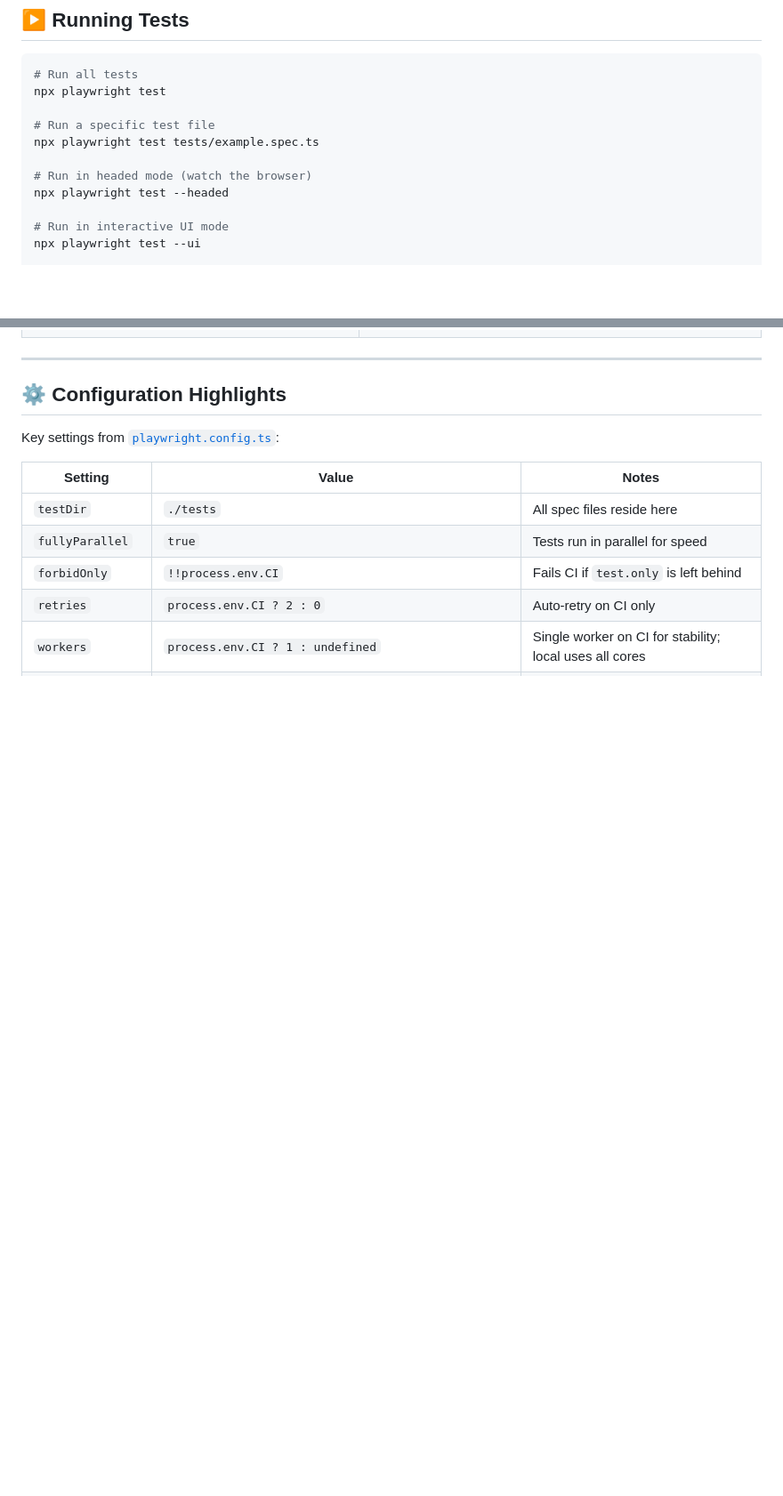
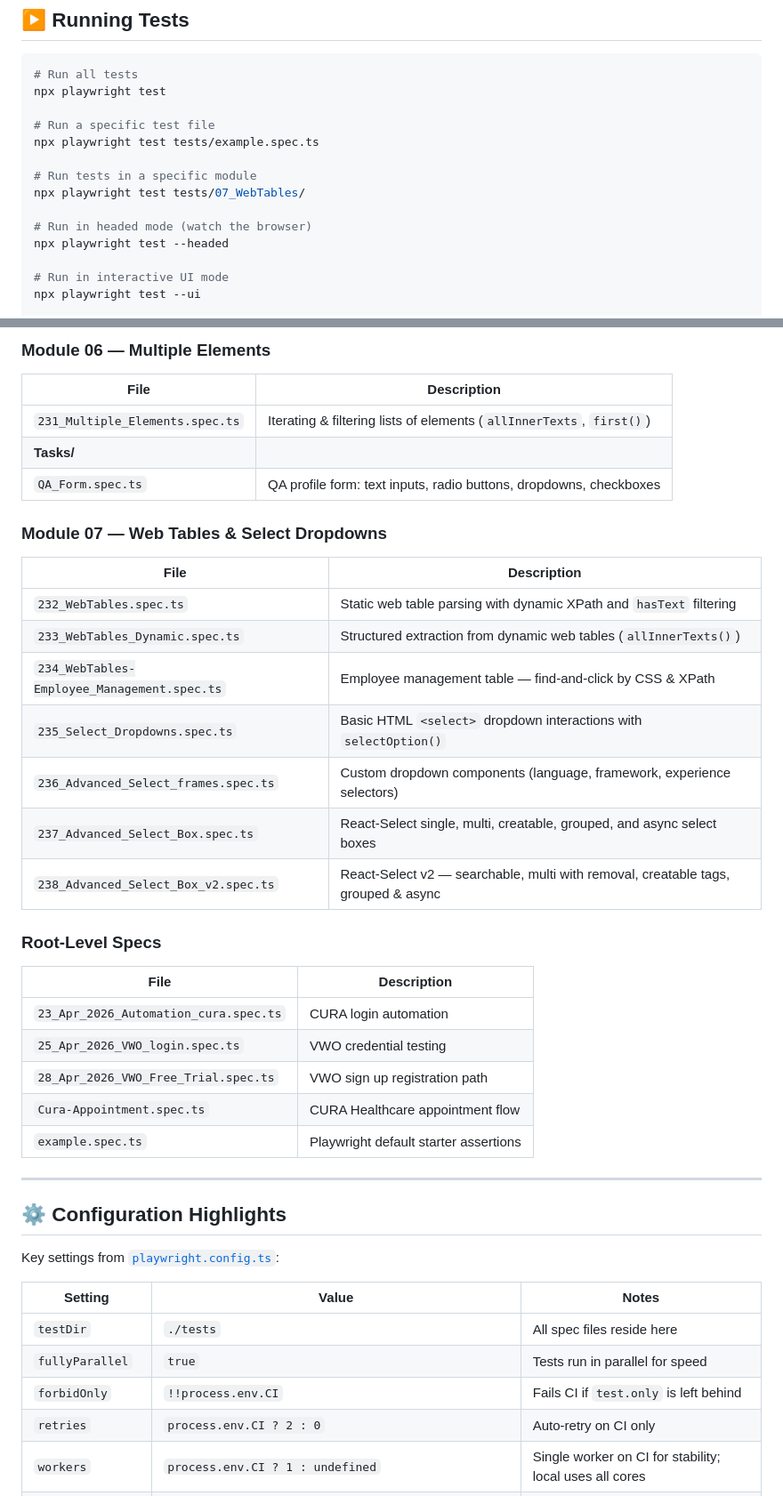
Before and after one commit to PrajwalBelkhode/PlaywrightAutomation, a Markdown page: README.md, 2 parts joined by grey strips. Shown at 89% size. GitHub-like rendering; blank space fills up the shorter version.

```diff
--- a/README.md
+++ b/README.md
@@ -93,6 +103,9 @@ npx playwright test
 # Run a specific test file
 npx playwright test tests/example.spec.ts
 
+# Run tests in a specific module
+npx playwright test tests/07_WebTables/
+
 # Run in headed mode (watch the browser)
 npx playwright test --headed
 
@@ -189,3 +208,32 @@ All three reports are uploaded as artifacts in the GitHub Actions workflow.
+### Module 06 — Multiple Elements
+
+| File | Description |
+|---|---|
+| `231_Multiple_Elements.spec.ts` | Iterating & filtering lists of elements (`allInnerTexts`, `first()`) |
+| **Tasks/** | |
+| `QA_Form.spec.ts` | QA profile form: text inputs, radio buttons, dropdowns, checkboxes |
+
+### Module 07 — Web Tables & Select Dropdowns
+
+| File | Description |
+|---|---|
+| `232_WebTables.spec.ts` | Static web table parsing with dynamic XPath and `hasText` filtering |
+| `233_WebTables_Dynamic.spec.ts` | Structured extraction from dynamic web tables (`allInnerTexts()`) |
+| `234_WebTables-Employee_Management.spec.ts` | Employee management table — find-and-click by CSS & XPath |
+| `235_Select_Dropdowns.spec.ts` | Basic HTML `<select>` dropdown interactions with `selectOption()` |
+| `236_Advanced_Select_frames.spec.ts` | Custom dropdown components (language, framework, experience selectors) |
+| `237_Advanced_Select_Box.spec.ts` | React-Select single, multi, creatable, grouped, and async select boxes |
+| `238_Advanced_Select_Box_v2.spec.ts` | React-Select v2 — searchable, multi with removal, creatable tags, grouped & async |
+
+### Root-Level Specs
+
+| File | Description |
+|---|---|
+| `23_Apr_2026_Automation_cura.spec.ts` | CURA login automation |
+| `25_Apr_2026_VWO_login.spec.ts` | VWO credential testing |
+| `28_Apr_2026_VWO_Free_Trial.spec.ts` | VWO sign up registration path |
+| `Cura-Appointment.spec.ts` | CURA Healthcare appointment flow |
+| `example.spec.ts` | Playwright default starter assertions |
 
 ---
 
```
Also changed, not shown: other parts of README.md (+113 -93 lines).
